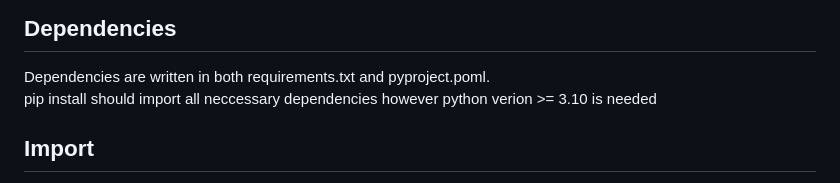
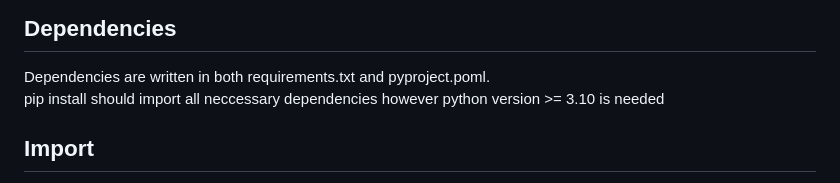
Before and after one commit to jcarter-1/IBIS-UTh, a Markdown page: README.md, the part around the change. GitHub-like rendering.

Commit message:
Fix typo in README regarding Python version

```diff
--- a/README.md
+++ b/README.md
@@ -25,7 +25,7 @@ Kernel -> Change Kernel -> Python (IBIS)
 
 ## Dependencies
 Dependencies are written in both requirements.txt and pyproject.poml. <br>
-pip install should import all neccessary dependencies however python verion >= 3.10 is needed
+pip install should import all neccessary dependencies however python version >= 3.10 is needed
 
 ## Import
 
```
